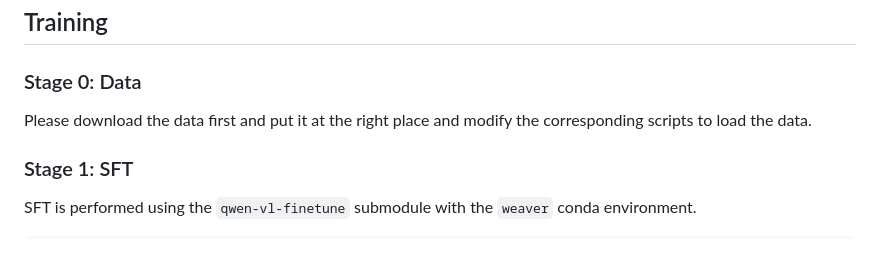
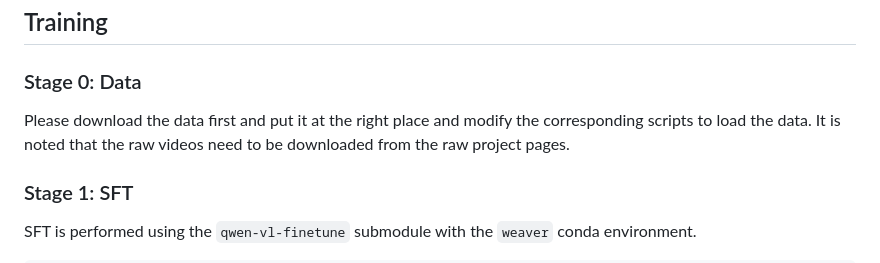
Before and after one commit to zhengrongz/Weaver, a Markdown page: README.md, the part around the change. Drawn GitHub-style.

```diff
--- a/README.md
+++ b/README.md
@@ -57,6 +57,7 @@ The config file [`tools/train_tools_config.json`](tools/train_tools_config.json)
 
 ### Stage 0: Data
 Please download the data first and put it at the right place and modify the corresponding scripts to load the data.
+It is noted that the raw videos need to be downloaded from the raw project pages.
 
 ### Stage 1: SFT
 
```
